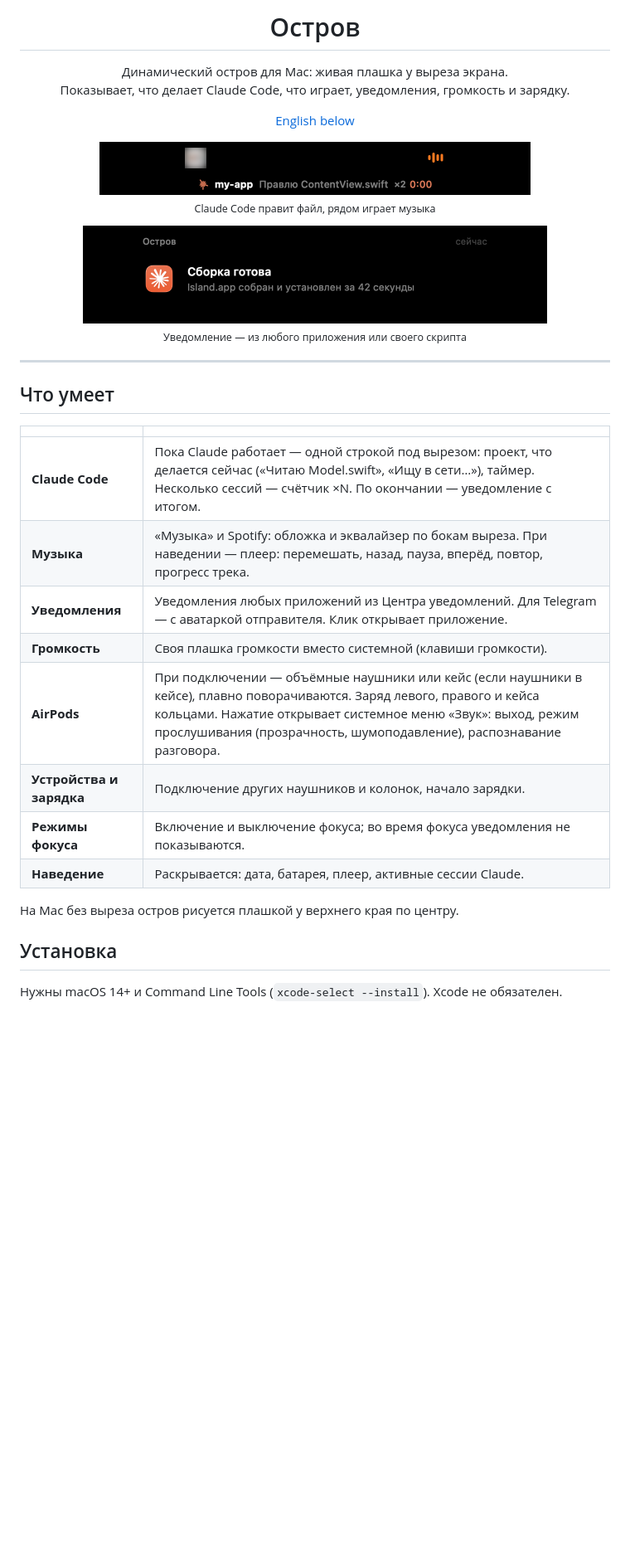
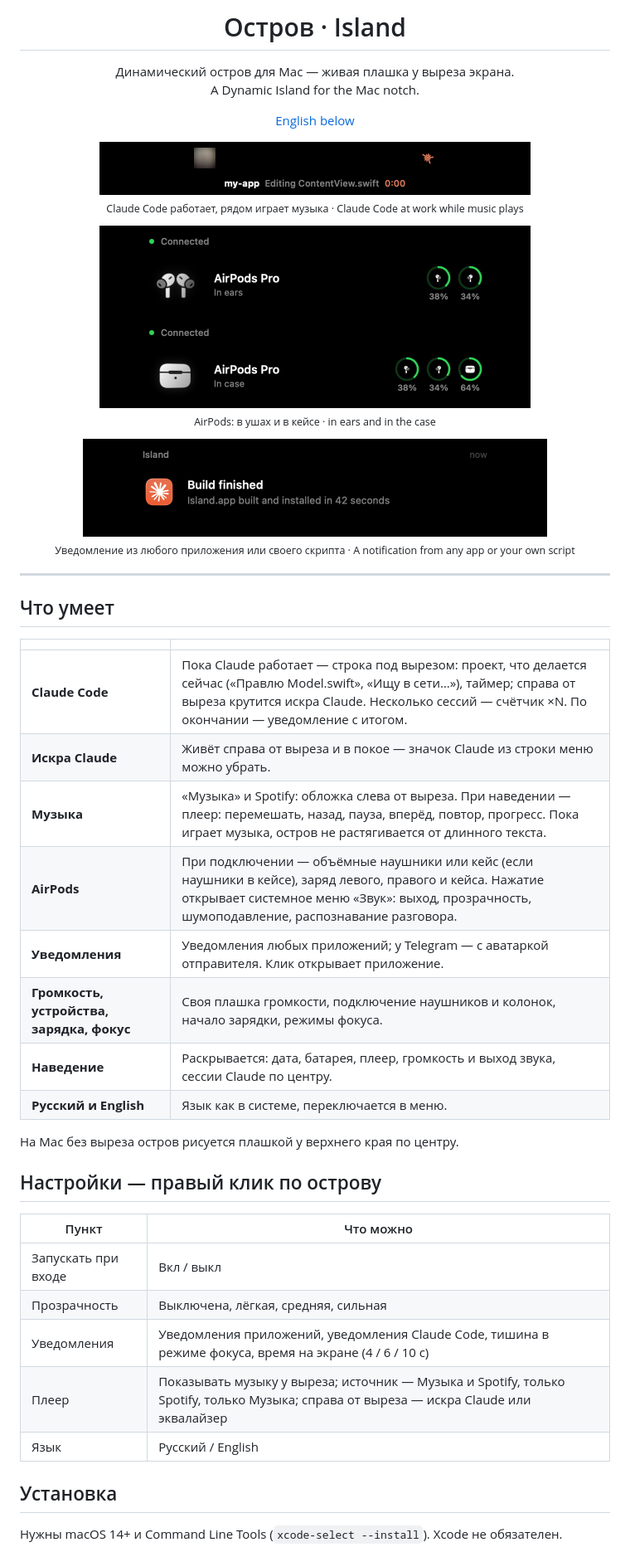
Before and after one commit to gidrokuper/island, a Markdown page: README.md, the part around one of its changes. Shown at 83% size. Rendered like a GitHub page; pictures changed too: docs/airpods.png (added), docs/case.png (added), docs/claude.png; blank space fills up the shorter version.

```diff
--- a/README.md
+++ b/README.md
@@ -2,18 +2,23 @@
 
-<h1 align="center">Остров</h1>
+<h1 align="center">Остров · Island</h1>
 
-<p align="center">Динамический остров для Mac: живая плашка у выреза экрана.<br>
-Показывает, что делает Claude Code, что играет, уведомления, громкость и зарядку.</p>
+<p align="center">Динамический остров для Mac — живая плашка у выреза экрана.<br>
+A Dynamic Island for the Mac notch.</p>
 
 <p align="center"><a href="#english">English below</a></p>
 
 <p align="center">
-  <img src="docs/claude.png" width="520" alt="Claude Code работает: проект, действие, таймер; по бокам выреза — обложка и эквалайзер"><br>
-  <sub>Claude Code правит файл, рядом играет музыка</sub>
+  <img src="docs/claude.png" width="520" alt="Claude Code is editing a file while music plays"><br>
+  <sub>Claude Code работает, рядом играет музыка · Claude Code at work while music plays</sub>
 </p>
 <p align="center">
-  <img src="docs/notice.png" width="560" alt="Уведомление в острове"><br>
-  <sub>Уведомление — из любого приложения или своего скрипта</sub>
+  <img src="docs/airpods.png" width="520" alt="AirPods connected">
+  <img src="docs/case.png" width="520" alt="AirPods in the case"><br>
+  <sub>AirPods: в ушах и в кейсе · in ears and in the case</sub>
+</p>
+<p align="center">
+  <img src="docs/notice.png" width="560" alt="Notification"><br>
+  <sub>Уведомление из любого приложения или своего скрипта · A notification from any app or your own script</sub>
 </p>
 
 ---
@@ -22,16 +27,26 @@
 
 | | |
 |---|---|
-| **Claude Code** | Пока Claude работает — одной строкой под вырезом: проект, что делается сейчас («Читаю Model.swift», «Ищу в сети…»), таймер. Несколько сессий — счётчик ×N. По окончании — уведомление с итогом. |
-| **Музыка** | «Музыка» и Spotify: обложка и эквалайзер по бокам выреза. При наведении — плеер: перемешать, назад, пауза, вперёд, повтор, прогресс трека. |
-| **Уведомления** | Уведомления любых приложений из Центра уведомлений. Для Telegram — с аватаркой отправителя. Клик открывает приложение. |
-| **Громкость** | Своя плашка громкости вместо системной (клавиши громкости). |
-| **AirPods** | При подключении — объёмные наушники или кейс (если наушники в кейсе), плавно поворачиваются. Заряд левого, правого и кейса кольцами. Нажатие открывает системное меню «Звук»: выход, режим прослушивания (прозрачность, шумоподавление), распознавание разговора. |
-| **Устройства и зарядка** | Подключение других наушников и колонок, начало зарядки. |
-| **Режимы фокуса** | Включение и выключение фокуса; во время фокуса уведомления не показываются. |
-| **Наведение** | Раскрывается: дата, батарея, плеер, активные сессии Claude. |
+| **Claude Code** | Пока Claude работает — строка под вырезом: проект, что делается сейчас («Правлю Model.swift», «Ищу в сети…»), таймер; справа от выреза крутится искра Claude. Несколько сессий — счётчик ×N. По окончании — уведомление с итогом. |
+| **Искра Claude** | Живёт справа от выреза и в покое — значок Claude из строки меню можно убрать. |
+| **Музыка** | «Музыка» и Spotify: обложка слева от выреза. При наведении — плеер: перемешать, назад, пауза, вперёд, повтор, прогресс. Пока играет музыка, остров не растягивается от длинного текста. |
+| **AirPods** | При подключении — объёмные наушники или кейс (если наушники в кейсе), заряд левого, правого и кейса. Нажатие открывает системное меню «Звук»: выход, прозрачность, шумоподавление, распознавание разговора. |
+| **Уведомления** | Уведомления любых приложений; у Telegram — с аватаркой отправителя. Клик открывает приложение. |
+| **Громкость, устройства, зарядка, фокус** | Своя плашка громкости, подключение наушников и колонок, начало зарядки, режимы фокуса. |
+| **Наведение** | Раскрывается: дата, батарея, плеер, громкость и выход звука, сессии Claude по центру. |
+| **Русский и English** | Язык как в системе, переключается в меню. |
 
 На Mac без выреза остров рисуется плашкой у верхнего края по центру.
+
+## Настройки — правый клик по острову
+
+| Пункт | Что можно |
+|---|---|
+| Запускать при входе | Вкл / выкл |
+| Прозрачность | Выключена, лёгкая, средняя, сильная |
+| Уведомления | Уведомления приложений, уведомления Claude Code, тишина в режиме фокуса, время на экране (4 / 6 / 10 с) |
+| Плеер | Показывать музыку у выреза; источник — Музыка и Spotify, только Spotify, только Музыка; справа от выреза — искра Claude или эквалайзер |
+| Язык | Русский / English |
 
 ## Установка
 
```
Also changed, not shown: other parts of README.md (+44 -21 lines), 8 other files.
